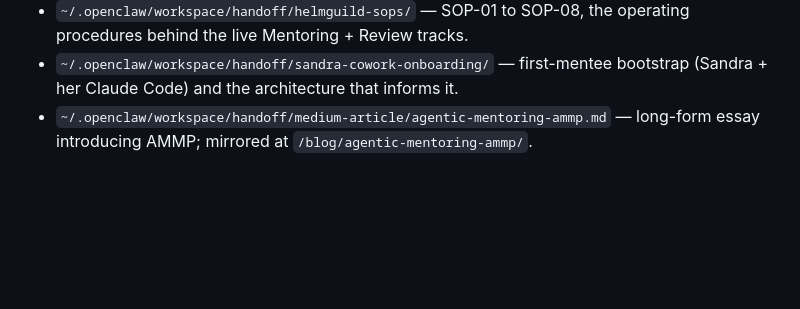
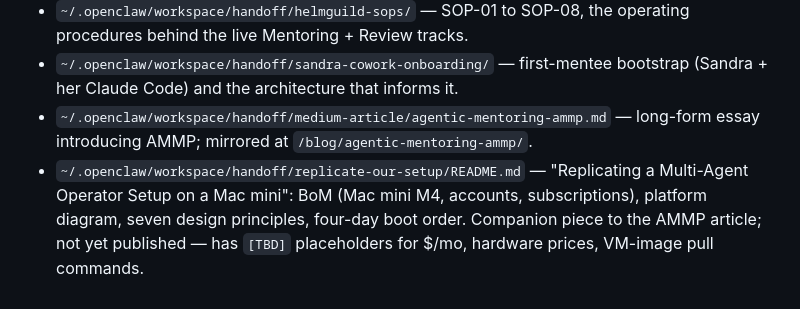
Before and after one commit to helmut-hoffer-von-ankershoffen/helmguild.com, a Markdown page: AGENTS.md, the part around the change. GitHub-like rendering; blank space fills up the shorter version.

Commit message:
AGENTS.md: surface the new handoff/replicate-our-setup/ companion doc
Reconstructed the bill-of-materials + platform-diagram + boot-order
piece (which I had inadvertently deleted earlier today when marking
the vault Articles/Replicate Our Setup.md as superseded). New
canonical location is handoff/replicate-our-setup/README.md alongside
the other handoff packages; the vault file is now a pointer.
AGENTS.md companion-docs section names it.

```diff
--- a/AGENTS.md
+++ b/AGENTS.md
@@ -153,3 +153,4 @@ Push to `main`. GitHub Pages rebuilds automatically (no Jekyll, no Actions).
 - `~/.openclaw/workspace/handoff/helmguild-sops/` — SOP-01 to SOP-08, the operating procedures behind the live Mentoring + Review tracks.
 - `~/.openclaw/workspace/handoff/sandra-cowork-onboarding/` — first-mentee bootstrap (Sandra + her Claude Code) and the architecture that informs it.
 - `~/.openclaw/workspace/handoff/medium-article/agentic-mentoring-ammp.md` — long-form essay introducing AMMP; mirrored at `/blog/agentic-mentoring-ammp/`.
+- `~/.openclaw/workspace/handoff/replicate-our-setup/README.md` — "Replicating a Multi-Agent Operator Setup on a Mac mini": BoM (Mac mini M4, accounts, subscriptions), platform diagram, seven design principles, four-day boot order. Companion piece to the AMMP article; not yet published — has `[TBD]` placeholders for $/mo, hardware prices, VM-image pull commands.
```
